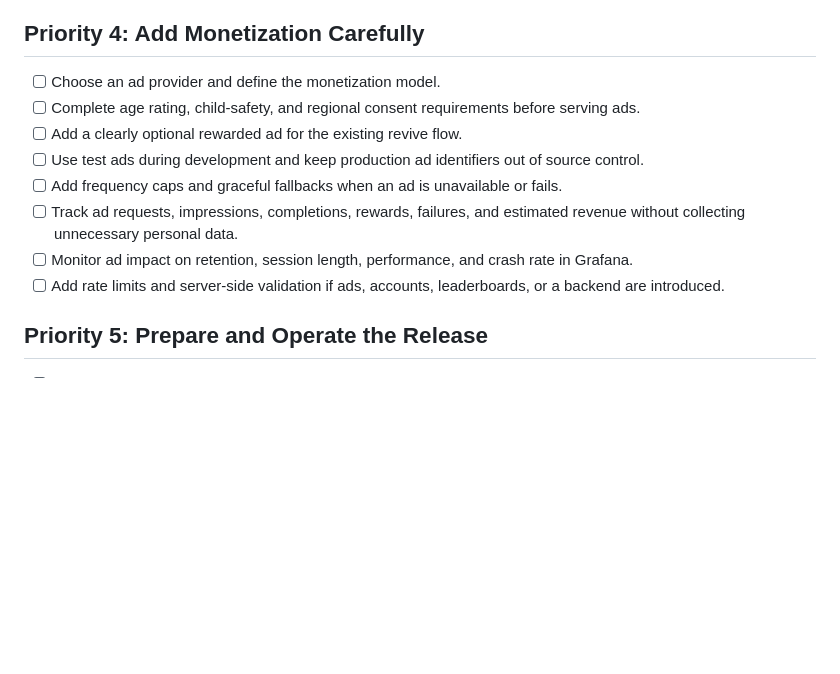
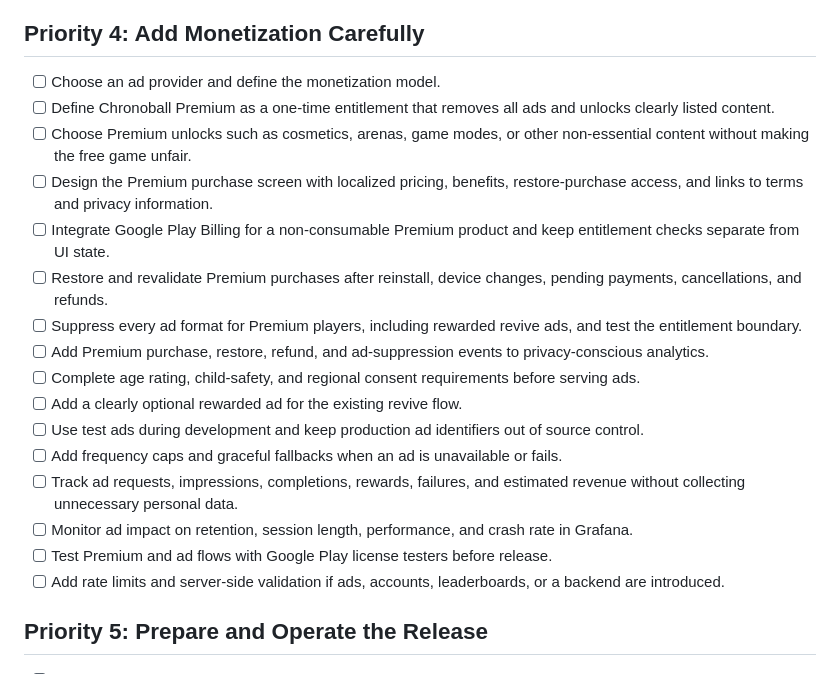
Before and after one commit to fringvil/chronoball, a Markdown page: TODO.md, the part around the change. Drawn GitHub-style; blank space fills up the shorter version.

Commit message:
Updated todo

```diff
--- a/TODO.md
+++ b/TODO.md
@@ -47,12 +47,20 @@
 ## Priority 4: Add Monetization Carefully
 
 - [ ] Choose an ad provider and define the monetization model.
+- [ ] Define Chronoball Premium as a one-time entitlement that removes all ads and unlocks clearly listed content.
+- [ ] Choose Premium unlocks such as cosmetics, arenas, game modes, or other non-essential content without making the free game unfair.
+- [ ] Design the Premium purchase screen with localized pricing, benefits, restore-purchase access, and links to terms and privacy information.
+- [ ] Integrate Google Play Billing for a non-consumable Premium product and keep entitlement checks separate from UI state.
+- [ ] Restore and revalidate Premium purchases after reinstall, device changes, pending payments, cancellations, and refunds.
+- [ ] Suppress every ad format for Premium players, including rewarded revive ads, and test the entitlement boundary.
+- [ ] Add Premium purchase, restore, refund, and ad-suppression events to privacy-conscious analytics.
 - [ ] Complete age rating, child-safety, and regional consent requirements before serving ads.
 - [ ] Add a clearly optional rewarded ad for the existing revive flow.
 - [ ] Use test ads during development and keep production ad identifiers out of source control.
 - [ ] Add frequency caps and graceful fallbacks when an ad is unavailable or fails.
 - [ ] Track ad requests, impressions, completions, rewards, failures, and estimated revenue without collecting unnecessary personal data.
 - [ ] Monitor ad impact on retention, session length, performance, and crash rate in Grafana.
+- [ ] Test Premium and ad flows with Google Play license testers before release.
 - [ ] Add rate limits and server-side validation if ads, accounts, leaderboards, or a backend are introduced.
 
 ## Priority 5: Prepare and Operate the Release
```
